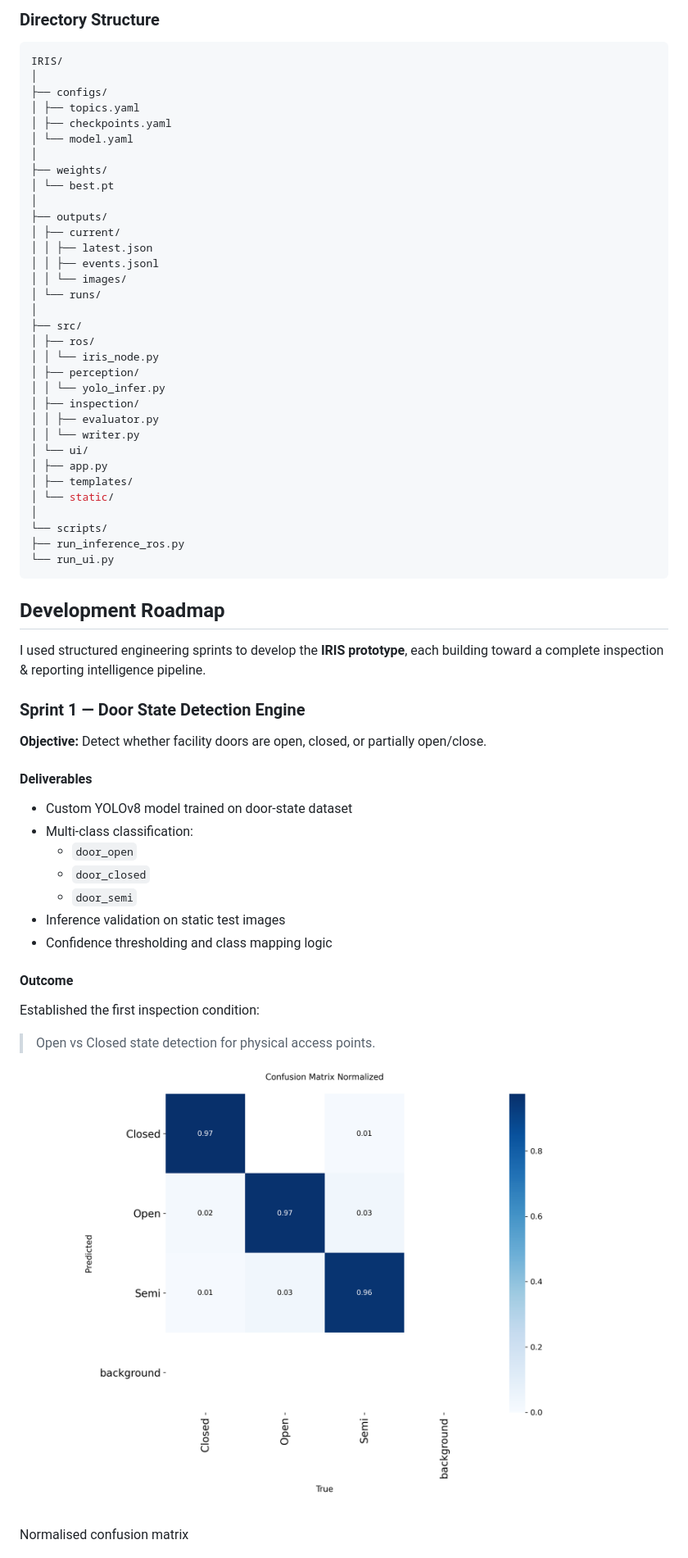
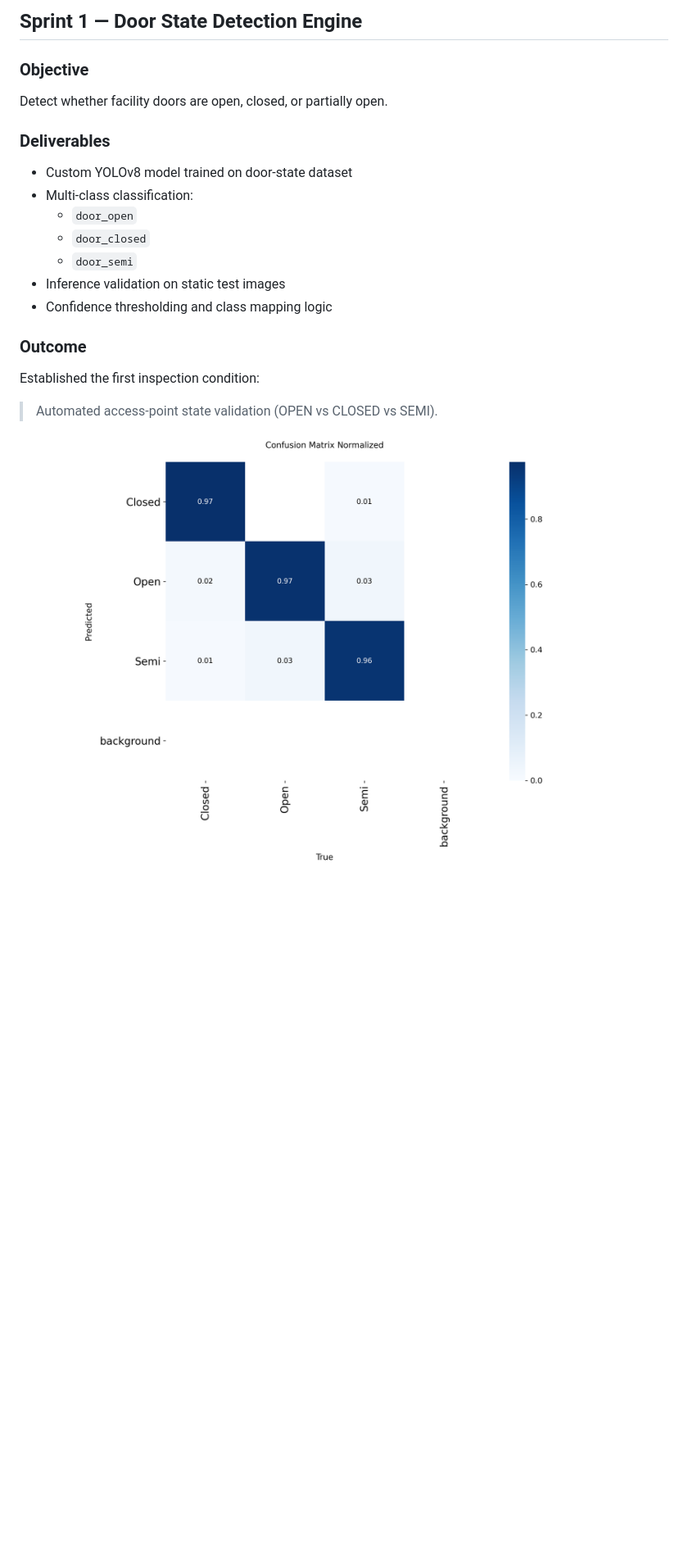
Before and after one commit to mun0404/IRIS, a Markdown page: ReadMe.md, the part around one of its changes. Shown at 82% size. GitHub-like rendering; blank space fills up the shorter version.

````diff
--- a/ReadMe.md
+++ b/ReadMe.md
@@ -115,70 +119,25 @@ Real-time PASS/FAIL + Alerts
 
-### Directory Structure
-``` bash
-IRIS/
-│
-├── configs/
-│ ├── topics.yaml
-│ ├── checkpoints.yaml
-│ └── model.yaml
-│
-├── weights/
-│ └── best.pt
-│
-├── outputs/
-│ ├── current/
-│ │ ├── latest.json
-│ │ ├── events.jsonl
-│ │ └── images/
-│ └── runs/
-│
-├── src/
-│ ├── ros/
-│ │ └── iris_node.py
-│ ├── perception/
-│ │ └── yolo_infer.py
-│ ├── inspection/
-│ │ ├── evaluator.py
-│ │ └── writer.py
-│ └── ui/
-│ ├── app.py
-│ ├── templates/
-│ └── static/
-│
-└── scripts/
-├── run_inference_ros.py
-└── run_ui.py
-```
+## Sprint 1 — Door State Detection Engine
 
+### Objective
+Detect whether facility doors are open, closed, or partially open.
 
-
-## Development Roadmap
-
-I used structured engineering sprints to develop the **IRIS prototype**, each building toward a complete inspection & reporting intelligence pipeline.
-
-
-
-### Sprint 1 — Door State Detection Engine
-
-**Objective:** Detect whether facility doors are open, closed, or partially open/close.
-
-#### Deliverables
+### Deliverables
 
 - Custom YOLOv8 model trained on door-state dataset
 - Multi-class classification:
-    - `door_open`
-    - `door_closed`
-    - `door_semi`
+  - `door_open`
+  - `door_closed`
+  - `door_semi`
 - Inference validation on static test images
 - Confidence thresholding and class mapping logic
 
-#### Outcome
+### Outcome
 
 Established the first inspection condition:
 
-> Open vs Closed state detection for physical access points.
+> Automated access-point state validation (OPEN vs CLOSED vs SEMI).
 
-![Normalised confusion matrix](docs/images/confusion_matrix_normalized.png)
-Normalised confusion matrix
+![Normalized confusion matrix](docs/images/confusion_matrix_normalized.png)
 
 ![Door state prediction](docs/images/val_batch1_pred.jpg)
````
Also changed, not shown: other parts of ReadMe.md (+207 -176 lines).
